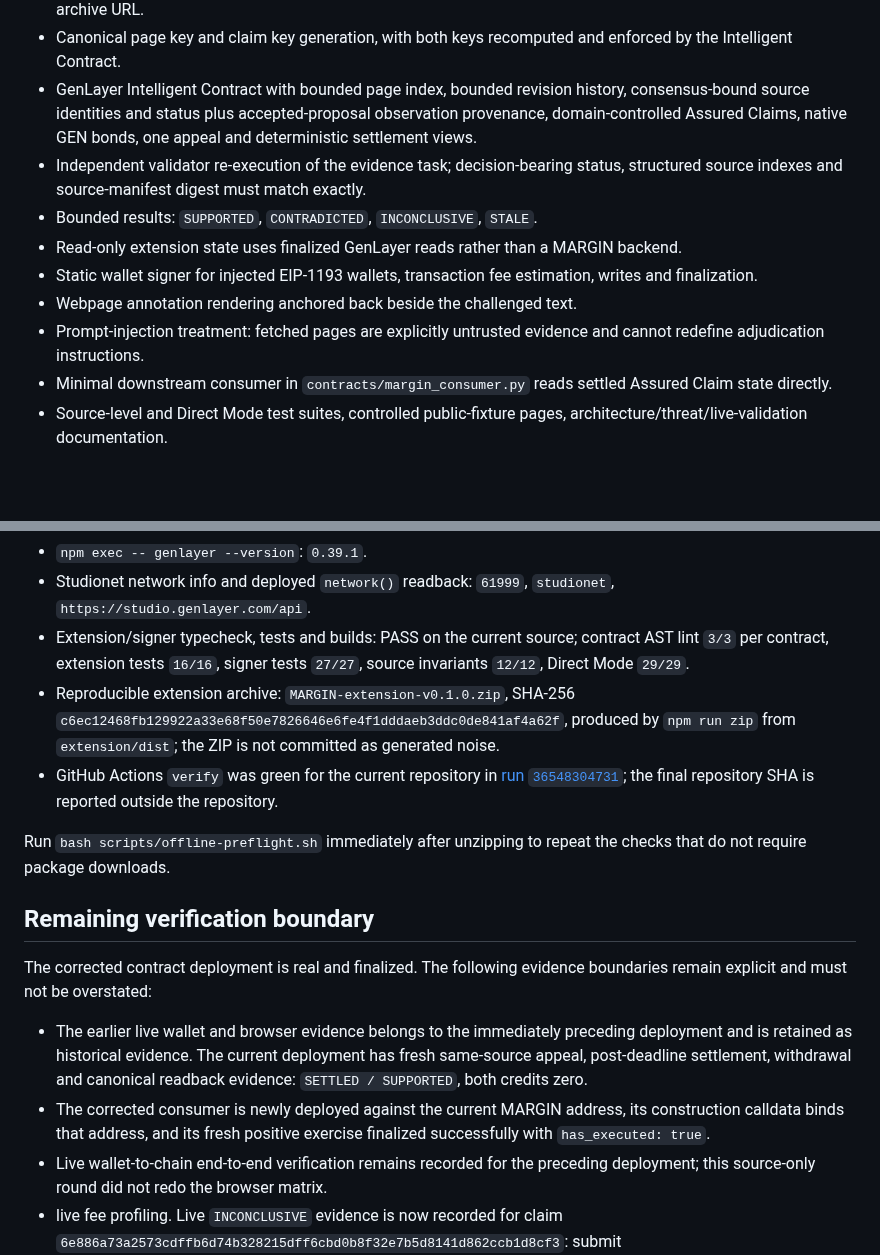
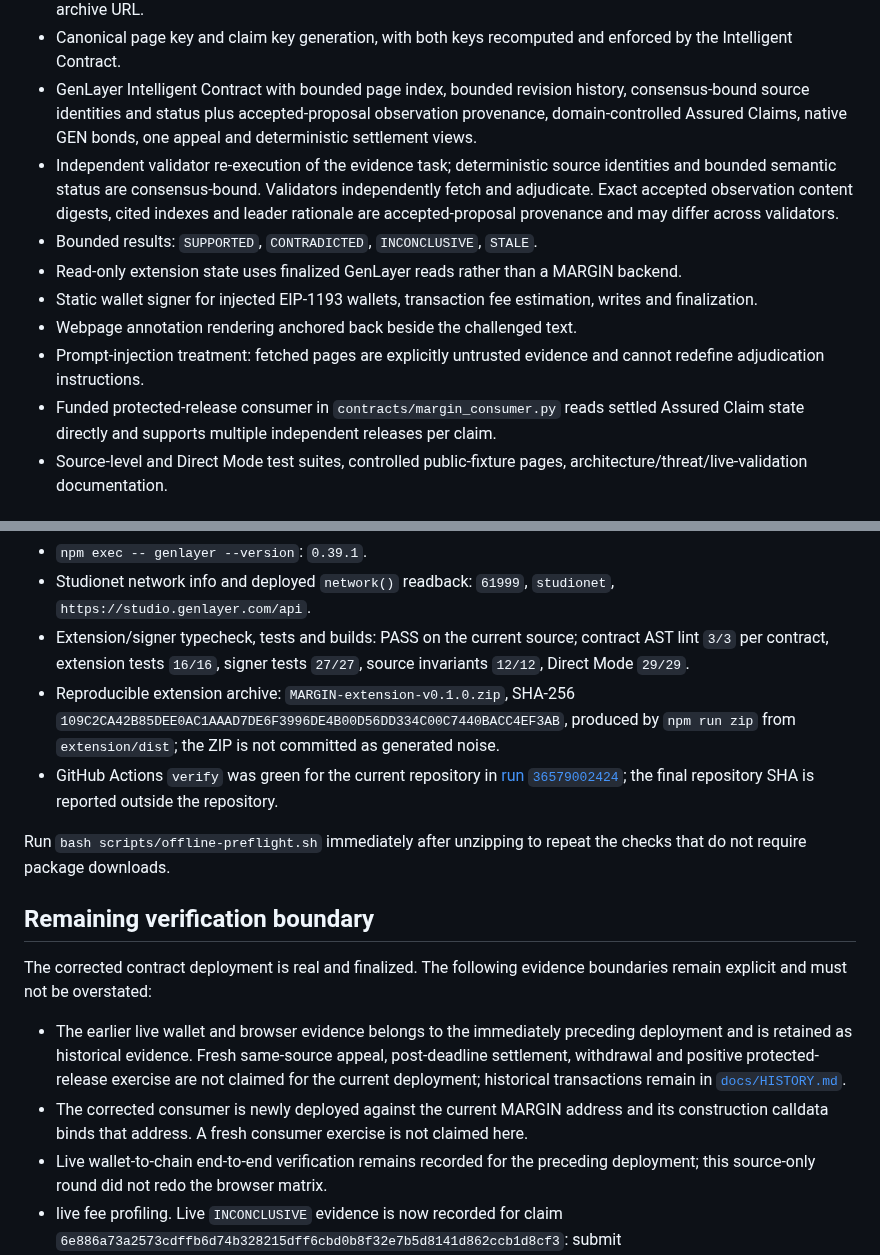
Before and after one commit to ometere123/margin, a Markdown page: docs/FINAL_HANDOFF.md, 2 parts joined by grey strips. Rendered like a GitHub page; blank space fills up the shorter version.

Commit message:
Clean up current deployment documentation

```diff
--- a/docs/FINAL_HANDOFF.md
+++ b/docs/FINAL_HANDOFF.md
@@ -27,13 +27,13 @@ MARGIN has been pushed to the environment boundary available in this build sessi
 - Challenge composer for five bounded claim classes and up to three public evidence URLs plus an optional public archive URL.
 - Canonical page key and claim key generation, with both keys recomputed and enforced by the Intelligent Contract.
 - GenLayer Intelligent Contract with bounded page index, bounded revision history, consensus-bound source identities and status plus accepted-proposal observation provenance, domain-controlled Assured Claims, native GEN bonds, one appeal and deterministic settlement views.
-- Independent validator re-execution of the evidence task; decision-bearing status, structured source indexes and source-manifest digest must match exactly.
+- Independent validator re-execution of the evidence task; deterministic source identities and bounded semantic status are consensus-bound. Validators independently fetch and adjudicate. Exact accepted observation content digests, cited indexes and leader rationale are accepted-proposal provenance and may differ across validators.
 - Bounded results: `SUPPORTED`, `CONTRADICTED`, `INCONCLUSIVE`, `STALE`.
 - Read-only extension state uses finalized GenLayer reads rather than a MARGIN backend.
 - Static wallet signer for injected EIP-1193 wallets, transaction fee estimation, writes and finalization.
 - Webpage annotation rendering anchored back beside the challenged text.
 - Prompt-injection treatment: fetched pages are explicitly untrusted evidence and cannot redefine adjudication instructions.
-- Minimal downstream consumer in `contracts/margin_consumer.py` reads settled Assured Claim state directly.
+- Funded protected-release consumer in `contracts/margin_consumer.py` reads settled Assured Claim state directly and supports multiple independent releases per claim.
 - Source-level and Direct Mode test suites, controlled public-fixture pages, architecture/threat/live-validation documentation.
 
 ## Fixed network invariant
@@ -67,8 +67,8 @@ Do not run bare `genlayer ...` commands from this repo.
 - `npm exec -- genlayer --version`: `0.39.1`.
 - Studionet network info and deployed `network()` readback: `61999`, `studionet`, `https://studio.genlayer.com/api`.
 - Extension/signer typecheck, tests and builds: PASS on the current source; contract AST lint `3/3` per contract, extension tests `16/16`, signer tests `27/27`, source invariants `12/12`, Direct Mode `29/29`.
-- Reproducible extension archive: `MARGIN-extension-v0.1.0.zip`, SHA-256 `c6ec12468fb129922a33e68f50e7826646e6fe4f1dddaeb3ddc0de841af4a62f`, produced by `npm run zip` from `extension/dist`; the ZIP is not committed as generated noise.
-- GitHub Actions `verify` was green for the current repository in [run `36548304731`](https://github.com/ometere123/margin/actions/runs/36548304731); the final repository SHA is reported outside the repository.
+- Reproducible extension archive: `MARGIN-extension-v0.1.0.zip`, SHA-256 `109C2CA42B85DEE0AC1AAAD7DE6F3996DE4B00D56DD334C00C7440BACC4EF3AB`, produced by `npm run zip` from `extension/dist`; the ZIP is not committed as generated noise.
+- GitHub Actions `verify` was green for the current repository in [run `36579002424`](https://github.com/ometere123/margin/actions/runs/36579002424); the final repository SHA is reported outside the repository.
 
 Run `bash scripts/offline-preflight.sh` immediately after unzipping to repeat the checks that do not require package downloads.
 
@@ -76,8 +76,8 @@ Run `bash scripts/offline-preflight.sh` immediately after unzipping to repeat th
 
 The corrected contract deployment is real and finalized. The following evidence boundaries remain explicit and must not be overstated:
 
-- The earlier live wallet and browser evidence belongs to the immediately preceding deployment and is retained as historical evidence. The current deployment has fresh same-source appeal, post-deadline settlement, withdrawal and canonical readback evidence: `SETTLED / SUPPORTED`, both credits zero.
-- The corrected consumer is newly deployed against the current MARGIN address, its construction calldata binds that address, and its fresh positive exercise finalized successfully with `has_executed: true`.
+- The earlier live wallet and browser evidence belongs to the immediately preceding deployment and is retained as historical evidence. Fresh same-source appeal, post-deadline settlement, withdrawal and positive protected-release exercise are not claimed for the current deployment; historical transactions remain in [`docs/HISTORY.md`](HISTORY.md).
+- The corrected consumer is newly deployed against the current MARGIN address and its construction calldata binds that address. A fresh consumer exercise is not claimed here.
 - Live wallet-to-chain end-to-end verification remains recorded for the preceding deployment; this source-only round did not redo the browser matrix.
 - live fee profiling. Live `INCONCLUSIVE` evidence is now recorded for claim `6e886a73a2573cdffb6d74b328215dff6cbd0b8f32e7b5d8141d862ccb1d8cf3`: submit `0x4d1ee62a832e0d4fcb548d7b1c71cccdd4a69650a70f0ce823f61b3c6c1aa777`, resolve `0x04e6245f7a2f44d333e885a7ccbe3e8602fd87dca2990e3de2c0a52e1fe19df8`, and canonical `INCONCLUSIVE` readback. The controlled `STALE` lifecycle is also recorded with submit `0xa3300ccffe62e6f3641c0f1f7b314555f73a7a2e72333bf3f1c8a27bd6f8b166`, resolve `0x14a0d173311ef22c283c07cae4bf9fa2a79fc778f619adcfd41430cd19754e3a`, and canonical `STALE` readback;
 - automated browser E2E and hostile-page matrix.
```
Also changed, not shown: SUBMISSION.md (+2 -2 lines), docs/SELF_REVIEW.md (+3 -3 lines).
